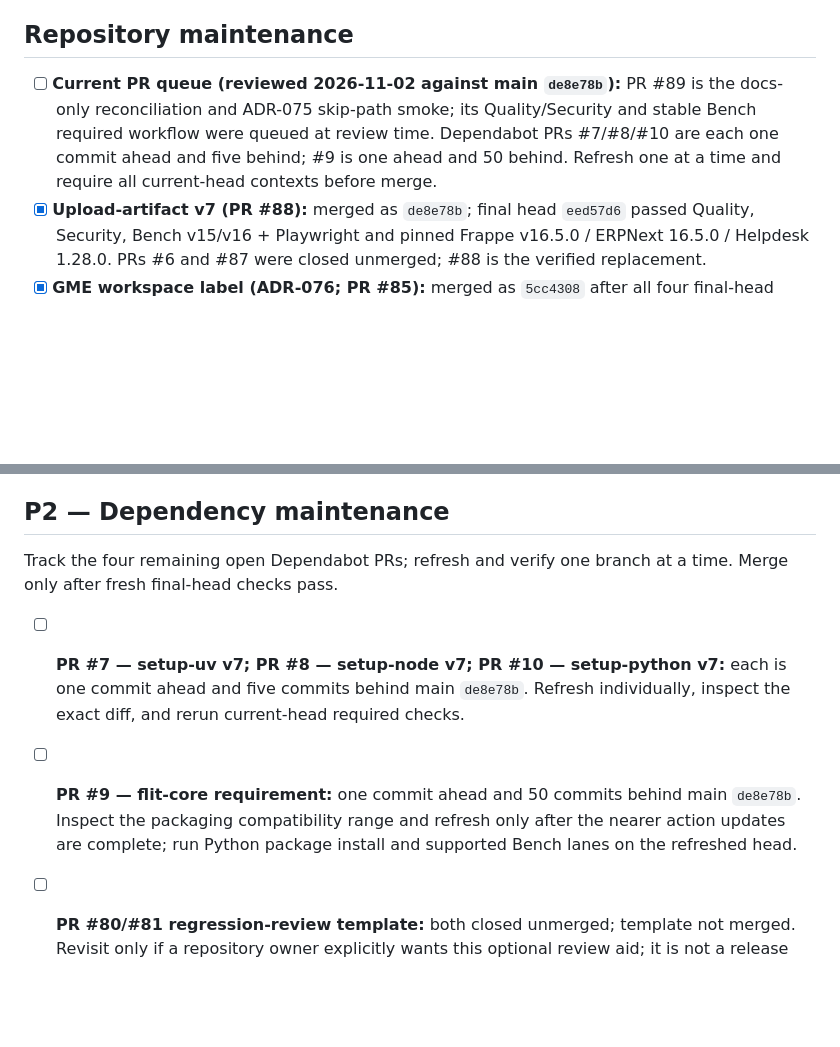
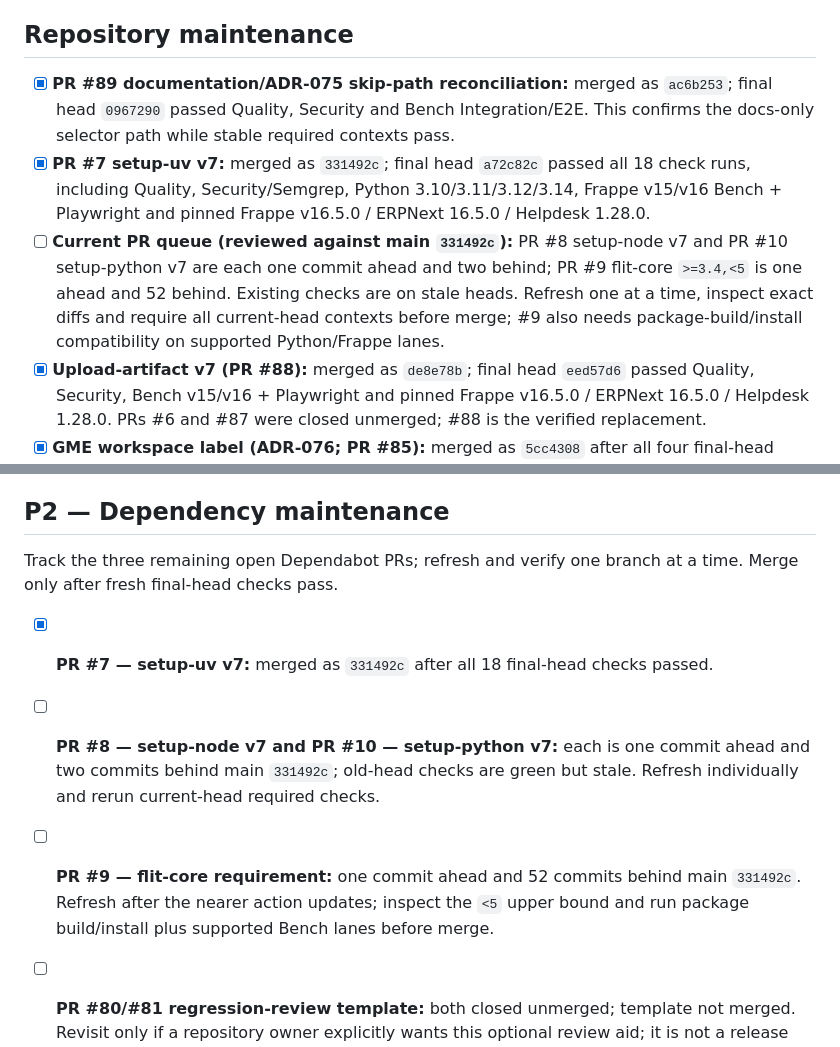
Before and after one commit to MitMike/crm_signals, a Markdown page: docs/FOLLOW_UPS.md, 2 parts joined by grey strips. Rendered like a GitHub page; blank space fills up the shorter version.

Commit message:
docs: refresh dependency follow-ups

```diff
--- a/docs/FOLLOW_UPS.md
+++ b/docs/FOLLOW_UPS.md
@@ -17,7 +17,9 @@ This file records known work that is intentionally not represented as complete.
 
 ## Repository maintenance
 
-- [ ] **Current PR queue (reviewed 2026-11-02 against main `de8e78b`):** PR #89 is the docs-only reconciliation and ADR-075 skip-path smoke; its Quality/Security and stable Bench required workflow were queued at review time. Dependabot PRs #7/#8/#10 are each one commit ahead and five behind; #9 is one ahead and 50 behind. Refresh one at a time and require all current-head contexts before merge.
+- [x] **PR #89 documentation/ADR-075 skip-path reconciliation:** merged as `ac6b253`; final head `0967290` passed Quality, Security and Bench Integration/E2E. This confirms the docs-only selector path while stable required contexts pass.
+- [x] **PR #7 setup-uv v7:** merged as `331492c`; final head `a72c82c` passed all 18 check runs, including Quality, Security/Semgrep, Python 3.10/3.11/3.12/3.14, Frappe v15/v16 Bench + Playwright and pinned Frappe v16.5.0 / ERPNext 16.5.0 / Helpdesk 1.28.0.
+- [ ] **Current PR queue (reviewed against main `331492c`):** PR #8 setup-node v7 and PR #10 setup-python v7 are each one commit ahead and two behind; PR #9 flit-core `>=3.4,<5` is one ahead and 52 behind. Existing checks are on stale heads. Refresh one at a time, inspect exact diffs and require all current-head contexts before merge; #9 also needs package-build/install compatibility on supported Python/Frappe lanes.
 - [x] **Upload-artifact v7 (PR #88):** merged as `de8e78b`; final head `eed57d6` passed Quality, Security, Bench v15/v16 + Playwright and pinned Frappe v16.5.0 / ERPNext 16.5.0 / Helpdesk 1.28.0. PRs #6 and #87 were closed unmerged; #88 is the verified replacement.
 - [x] **GME workspace label (ADR-076; PR #85):** merged as `5cc4308` after all four final-head workflows passed on `b09a0cb`. Only workspace label/title changed; technical identifiers and routes were preserved.
 - [x] **Dashboard inset fix (BUG-2026-001 / FIX-2026-001; PR #84):** merged as `b1f4ad7`; final head `f0e1909` passed Quality, Security, Bench v15/v16 and pinned v16.5.0. **Still open:** rebuild/refresh the intended UAT site's assets/cache and capture desktop/mobile evidence before marking UAT-verified.
@@ -70,8 +72,9 @@ Do not close a follow-up because code compiles or a mocked unit test passes. Clo
 
 ## P2 — Dependency maintenance
 
-Track the four remaining open Dependabot PRs; refresh and verify one branch at a time. Merge only after fresh final-head checks pass.
+Track the three remaining open Dependabot PRs; refresh and verify one branch at a time. Merge only after fresh final-head checks pass.
 
-- [ ] **PR #7 — setup-uv v7; PR #8 — setup-node v7; PR #10 — setup-python v7:** each is one commit ahead and five commits behind main `de8e78b`. Refresh individually, inspect the exact diff, and rerun current-head required checks.
-- [ ] **PR #9 — flit-core requirement:** one commit ahead and 50 commits behind main `de8e78b`. Inspect the packaging compatibility range and refresh only after the nearer action updates are complete; run Python package install and supported Bench lanes on the refreshed head.
+- [x] **PR #7 — setup-uv v7:** merged as `331492c` after all 18 final-head checks passed.
+- [ ] **PR #8 — setup-node v7 and PR #10 — setup-python v7:** each is one commit ahead and two commits behind main `331492c`; old-head checks are green but stale. Refresh individually and rerun current-head required checks.
+- [ ] **PR #9 — flit-core requirement:** one commit ahead and 52 commits behind main `331492c`. Refresh after the nearer action updates; inspect the `<5` upper bound and run package build/install plus supported Bench lanes before merge.
 - [ ] **PR #80/#81 regression-review template:** both closed unmerged; template not merged. Revisit only if a repository owner explicitly wants this optional review aid; it is not a release gate.
```
